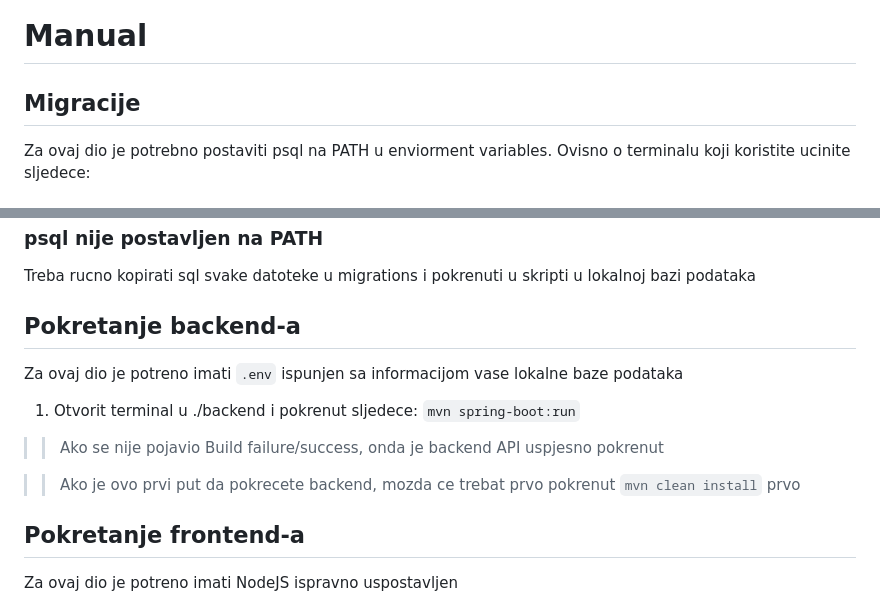
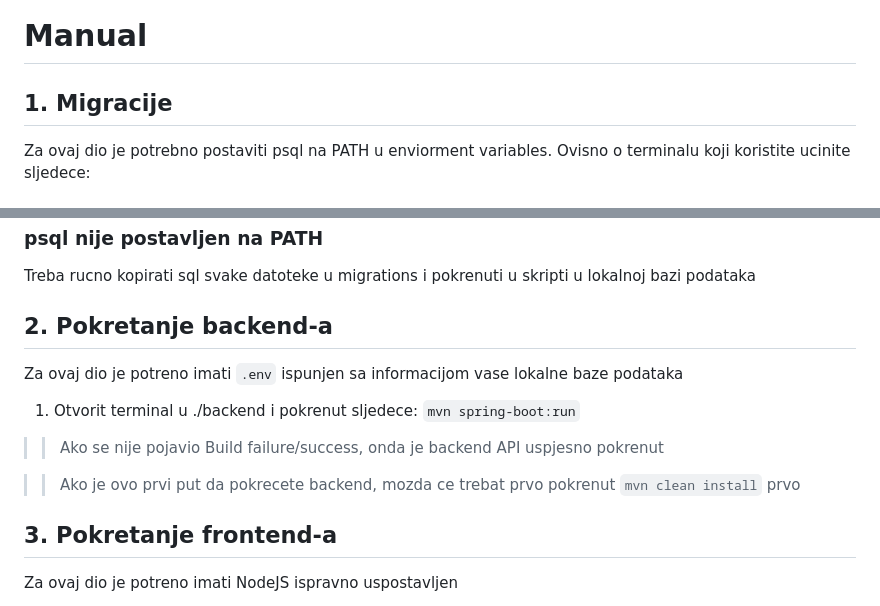
Before and after one commit to sebkopsi/Programsko-inzenjerstvo, a Markdown page: README.md, 2 parts joined by grey strips. Drawn GitHub-style.

Commit message:
Revise README sections and improve clarity
Updated section headings and instructions for migrations, backend, and frontend.

```diff
--- a/README.md
+++ b/README.md
@@ -36,7 +36,7 @@ VAŽNO! Te vrijednosti pohranite u `.env` u vasem lokalnom klonu projekta, i pos
 
 # Manual
 
-## Migracije
+## 1. Migracije
 Za ovaj dio je potrebno postaviti psql na PATH u enviorment variables.
 Ovisno o terminalu koji koristite ucinite sljedece:
 ### Powershell
@@ -53,7 +53,7 @@ Ovisno o terminalu koji koristite ucinite sljedece:
 ### psql nije postavljen na PATH
 Treba rucno kopirati sql svake datoteke u migrations i pokrenuti u skripti u lokalnoj bazi podataka
 
-## Pokretanje backend-a
+## 2. Pokretanje backend-a
 Za ovaj dio je potreno imati `.env` ispunjen sa informacijom vase lokalne baze podataka
 1. Otvorit terminal u ./backend i pokrenut sljedece:
   `mvn spring-boot:run`
@@ -61,7 +61,7 @@ Za ovaj dio je potreno imati `.env` ispunjen sa informacijom vase lokalne baze p
 
 >> Ako je ovo prvi put da pokrecete backend, mozda ce trebat prvo pokrenut `mvn clean install` prvo
 
-## Pokretanje frontend-a
+## 3. Pokretanje frontend-a
 Za ovaj dio je potreno imati NodeJS ispravno uspostavljen
 1. Otvorit drugi terminal u .frontend/ i pokrenut sljedece:
   1.  `npm install`
```
